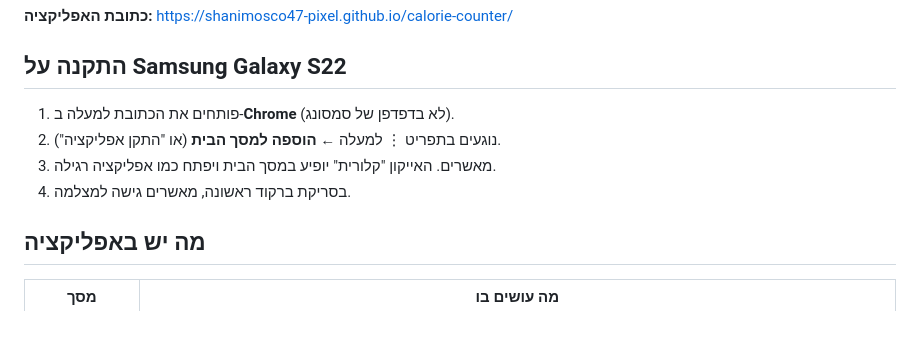
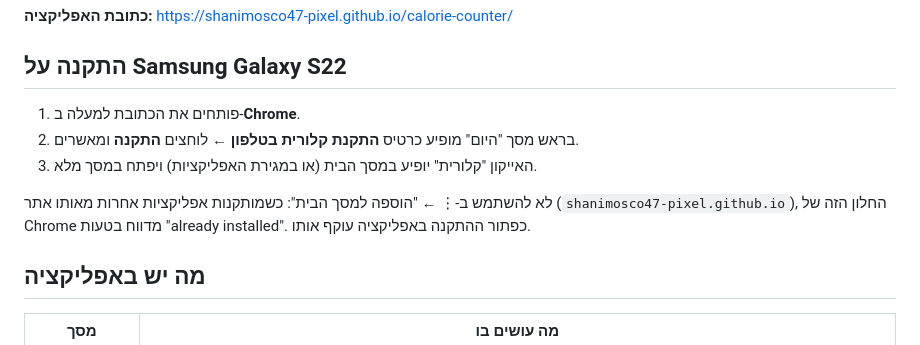
Before and after one commit to shanimosco47-pixel/calorie-counter, a Markdown page: README.md, the part around the change. Drawn GitHub-style.

Commit message:
README: install through the in-app button
Co-Authored-By: Claude Opus 5.5 <noreply@anthropic.com>
Claude-Session: https://claude.ai/code/session_01LqmqsgkBkmveXJgLWicWTG

```diff
--- a/README.md
+++ b/README.md
@@ -7,10 +7,12 @@
 
 ## התקנה על Samsung Galaxy S22
 
-1. פותחים את הכתובת למעלה ב-**Chrome** (לא בדפדפן של סמסונג).
-2. נוגעים בתפריט ⋮ למעלה ← **הוספה למסך הבית** (או "התקן אפליקציה").
-3. מאשרים. האייקון "קלורית" יופיע במסך הבית ויפתח כמו אפליקציה רגילה.
-4. בסריקת ברקוד ראשונה, מאשרים גישה למצלמה.
+1. פותחים את הכתובת למעלה ב-**Chrome**.
+2. בראש מסך "היום" מופיע כרטיס **התקנת קלורית בטלפון** ← לוחצים **התקנה** ומאשרים.
+3. האייקון "קלורית" יופיע במסך הבית (או במגירת האפליקציות) ויפתח במסך מלא.
+
+לא להשתמש ב-⋮ ← "הוספה למסך הבית": כשמותקנות אפליקציות אחרות מאותו אתר (`shanimosco47-pixel.github.io`),
+החלון הזה של Chrome מדווח בטעות "already installed". כפתור ההתקנה באפליקציה עוקף אותו.
 
 ## מה יש באפליקציה
 
```
